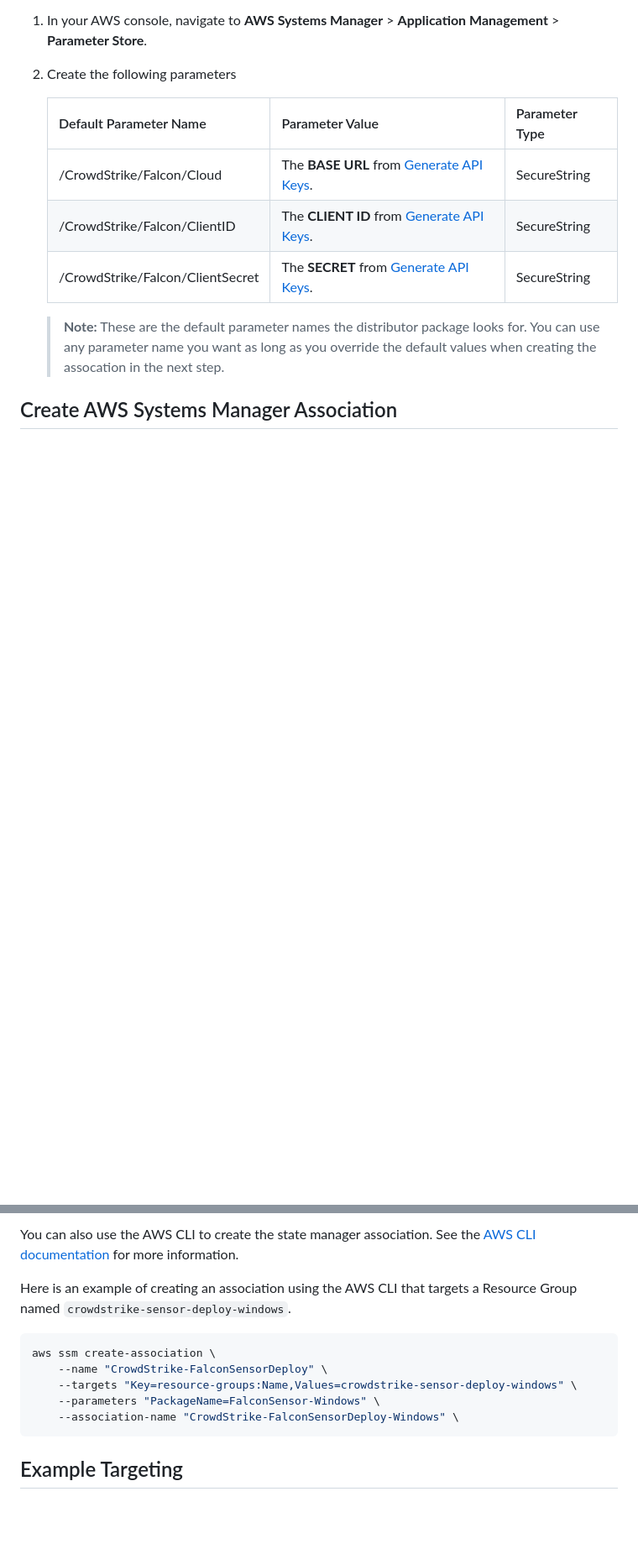
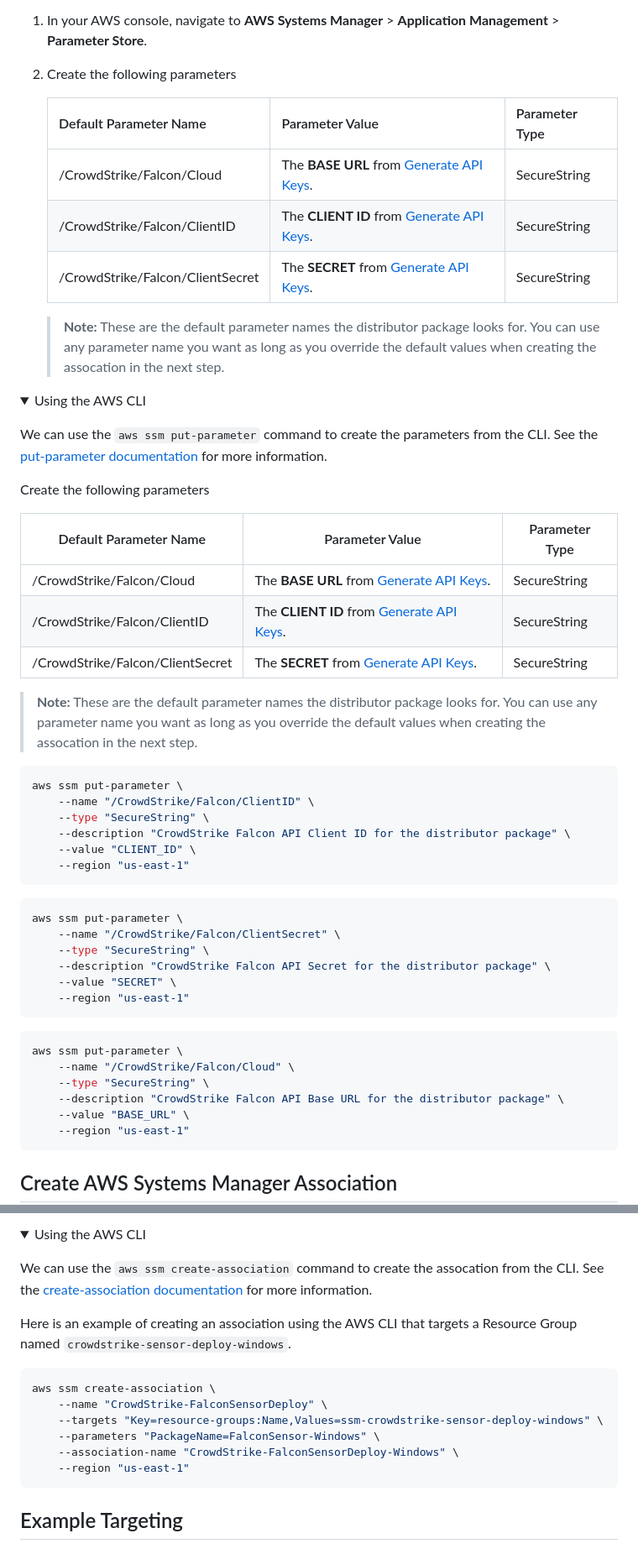
Before and after one commit to CrowdStrike/aws-ssm-distributor, a Markdown page: deployment-guides/published-distributor-package.md, 2 parts joined by grey strips. Shown at 84% size. Rendered like a GitHub page; folded sections open; blank space fills up the shorter version.

````diff
--- a/deployment-guides/published-distributor-package.md
+++ b/deployment-guides/published-distributor-package.md
@@ -30,3 +35,46 @@ The distributor package uses the CrowdStrike API to download the sensor onto the
     | /CrowdStrike/Falcon/ClientSecret | The **SECRET** from [Generate API Keys](#generate-api-keys). | SecureString |
     > **Note:** These are the default parameter names the distributor package looks for. You can use any parameter name you want as long as you override the default values when creating the assocation in the next step.
 
+</p>
+</details>
+
+<details><summary>Using the AWS CLI</summary>
+<p>
+
+We can use the `aws ssm put-parameter` command to create the parameters from the CLI. See the [put-parameter documentation](https://docs.aws.amazon.com/cli/latest/reference/ssm/put-parameter.html) for more information.
+
+Create the following parameters
+
+| Default Parameter Name | Parameter Value | Parameter Type |
+| --- | --- | --- |
+| /CrowdStrike/Falcon/Cloud | The **BASE URL** from [Generate API Keys](#generate-api-keys). | SecureString |
+| /CrowdStrike/Falcon/ClientID | The **CLIENT ID** from [Generate API Keys](#generate-api-keys). |SecureString |
+| /CrowdStrike/Falcon/ClientSecret | The **SECRET** from [Generate API Keys](#generate-api-keys). | SecureString |
+> **Note:** These are the default parameter names the distributor package looks for. You can use any parameter name you want as long as you override the default values when creating the assocation in the next step.
+
+```bash
+aws ssm put-parameter \
+    --name "/CrowdStrike/Falcon/ClientID" \
+    --type "SecureString" \
+    --description "CrowdStrike Falcon API Client ID for the distributor package" \
+    --value "CLIENT_ID" \
+    --region "us-east-1"
+```
+
+```bash
+aws ssm put-parameter \
+    --name "/CrowdStrike/Falcon/ClientSecret" \
+    --type "SecureString" \
+    --description "CrowdStrike Falcon API Secret for the distributor package" \
+    --value "SECRET" \
+    --region "us-east-1"
+```
+```bash
+aws ssm put-parameter \
+    --name "/CrowdStrike/Falcon/Cloud" \
+    --type "SecureString" \
+    --description "CrowdStrike Falcon API Base URL for the distributor package" \
+    --value "BASE_URL" \
+    --region "us-east-1"
+```
+
@@ -59,12 +142,16 @@ The CrowdStrike sensor for windows and linux do not share the same release versi
 
-You can also use the AWS CLI to create the state manager association. See the [AWS CLI documentation](https://docs.aws.amazon.com/cli/latest/reference/ssm/create-association.html) for more information.
+<details><summary>Using the AWS CLI</summary>
+<p>
+
+We can use the `aws ssm create-association` command to create the assocation from the CLI. See the [create-association documentation](https://docs.aws.amazon.com/cli/latest/reference/ssm/create-association.html) for more information.
 
 Here is an example of creating an association using the AWS CLI that targets a Resource Group named `crowdstrike-sensor-deploy-windows`.
 ```bash
 aws ssm create-association \
     --name "CrowdStrike-FalconSensorDeploy" \
-    --targets "Key=resource-groups:Name,Values=crowdstrike-sensor-deploy-windows" \
+    --targets "Key=resource-groups:Name,Values=ssm-crowdstrike-sensor-deploy-windows" \
     --parameters "PackageName=FalconSensor-Windows" \
     --association-name "CrowdStrike-FalconSensorDeploy-Windows" \
+    --region "us-east-1"
 ```
 
````
Also changed, not shown: other parts of deployment-guides/published-distributor-package.md (+110 -3 lines), deployment-guides/assets/create-resource-group.png (added), deployment-guides/assets/execution-section.png (added), deployment-guides/assets/input-parameters-section.png (added), deployment-guides/assets/targets-section.png (added).
